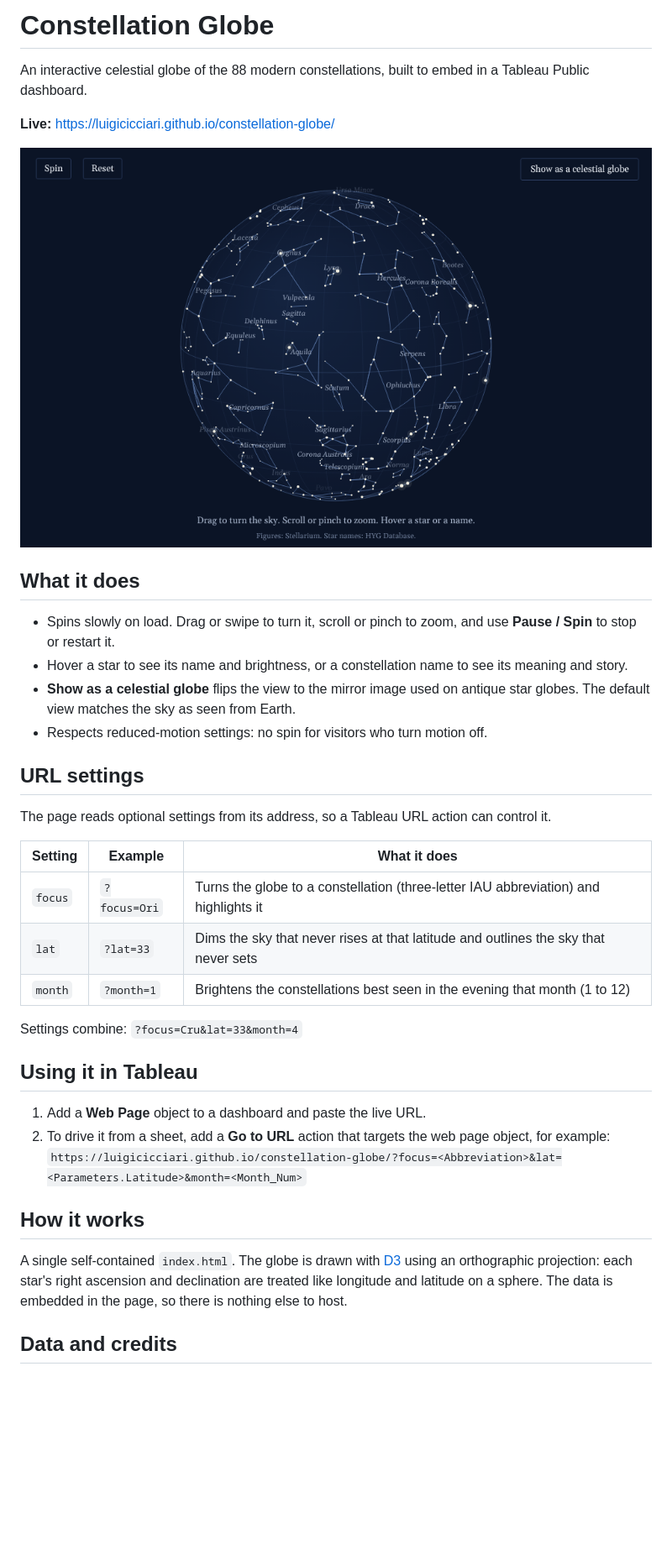
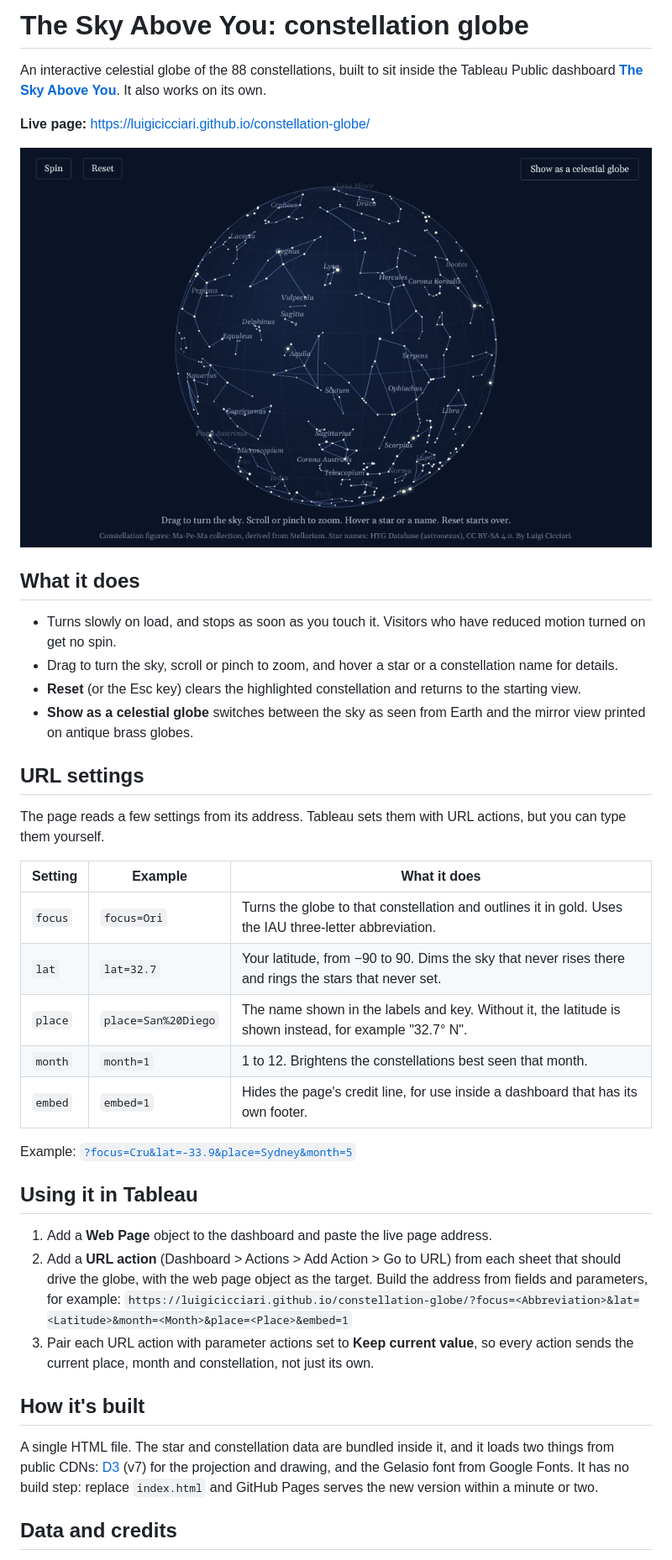
Before and after one commit to LuigiCicciari/constellation-globe, a Markdown page: README.md, the part around one of its changes. Shown at 84% size. Rendered like a GitHub page; pictures changed too: preview.png; blank space fills up the shorter version.

```diff
--- a/README.md
+++ b/README.md
@@ -1,6 +1,6 @@
-# Constellation Globe
+# The Sky Above You: constellation globe
 
-An interactive celestial globe of the 88 modern constellations, built to embed in a Tableau Public dashboard.
+An interactive celestial globe of the 88 constellations, built to sit inside the Tableau Public dashboard **[The Sky Above You](https://public.tableau.com/app/profile/luigi.cicciari)**. It also works on its own.
 
-**Live:** https://luigicicciari.github.io/constellation-globe/
+**Live page:** https://luigicicciari.github.io/constellation-globe/
 
@@ -8,32 +8,35 @@ An interactive celestial globe of the 88 modern constellations, built to embed i
 
 ## What it does
 
-- Spins slowly on load. Drag or swipe to turn it, scroll or pinch to zoom, and use **Pause / Spin** to stop or restart it.
-- Hover a star to see its name and brightness, or a constellation name to see its meaning and story.
-- **Show as a celestial globe** flips the view to the mirror image used on antique star globes. The default view matches the sky as seen from Earth.
-- Respects reduced-motion settings: no spin for visitors who turn motion off.
+- Turns slowly on load, and stops as soon as you touch it. Visitors who have reduced motion turned on get no spin.
+- Drag to turn the sky, scroll or pinch to zoom, and hover a star or a constellation name for details.
+- **Reset** (or the Esc key) clears the highlighted constellation and returns to the starting view.
+- **Show as a celestial globe** switches between the sky as seen from Earth and the mirror view printed on antique brass globes.
 
 ## URL settings
 
-The page reads optional settings from its address, so a Tableau URL action can control it.
+The page reads a few settings from its address. Tableau sets them with URL actions, but you can type them yourself.
 
 | Setting | Example | What it does |
 |---|---|---|
-| `focus` | `?focus=Ori` | Turns the globe to a constellation (three-letter IAU abbreviation) and highlights it |
-| `lat` | `?lat=33` | Dims the sky that never rises at that latitude and outlines the sky that never sets |
-| `month` | `?month=1` | Brightens the constellations best seen in the evening that month (1 to 12) |
+| `focus` | `focus=Ori` | Turns the globe to that constellation and outlines it in gold. Uses the IAU three-letter abbreviation. |
+| `lat` | `lat=32.7` | Your latitude, from −90 to 90. Dims the sky that never rises there and rings the stars that never set. |
+| `place` | `place=San%20Diego` | The name shown in the labels and key. Without it, the latitude is shown instead, for example "32.7° N". |
+| `month` | `month=1` | 1 to 12. Brightens the constellations best seen that month. |
+| `embed` | `embed=1` | Hides the page's credit line, for use inside a dashboard that has its own footer. |
 
-Settings combine: `?focus=Cru&lat=33&month=4`
+Example: [`?focus=Cru&lat=-33.9&place=Sydney&month=5`](https://luigicicciari.github.io/constellation-globe/?focus=Cru&lat=-33.9&place=Sydney&month=5)
 
 ## Using it in Tableau
 
-1. Add a **Web Page** object to a dashboard and paste the live URL.
-2. To drive it from a sheet, add a **Go to URL** action that targets the web page object, for example:
-   `https://luigicicciari.github.io/constellation-globe/?focus=<Abbreviation>&lat=<Parameters.Latitude>&month=<Month_Num>`
+1. Add a **Web Page** object to the dashboard and paste the live page address.
+2. Add a **URL action** (Dashboard > Actions > Add Action > Go to URL) from each sheet that should drive the globe, with the web page object as the target. Build the address from fields and parameters, for example:
+   `https://luigicicciari.github.io/constellation-globe/?focus=<Abbreviation>&lat=<Latitude>&month=<Month>&place=<Place>&embed=1`
+3. Pair each URL action with parameter actions set to **Keep current value**, so every action sends the current place, month and constellation, not just its own.
 
-## How it works
+## How it's built
 
-A single self-contained `index.html`. The globe is drawn with [D3](https://d3js.org/) using an orthographic projection: each star's right ascension and declination are treated like longitude and latitude on a sphere. The data is embedded in the page, so there is nothing else to host.
+A single HTML file. The star and constellation data are bundled inside it, and it loads two things from public CDNs: [D3](https://d3js.org) (v7) for the projection and drawing, and the Gelasio font from Google Fonts. It has no build step: replace `index.html` and GitHub Pages serves the new version within a minute or two.
 
 ## Data and credits
 
```
Also changed, not shown: other parts of README.md (+6 -10 lines), 1 other file.
